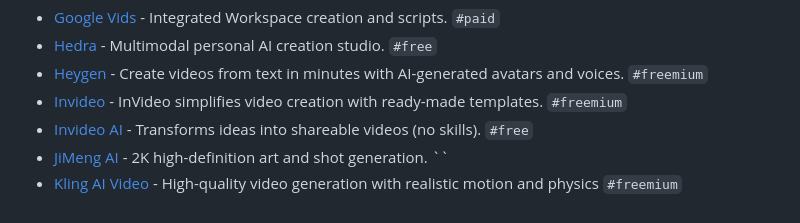
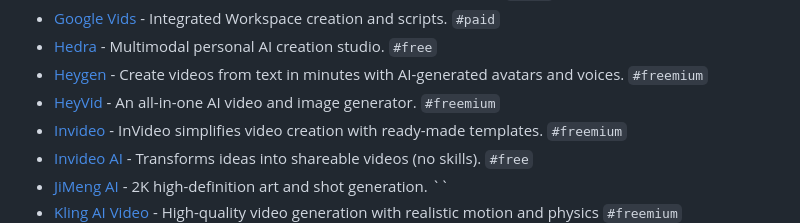
Before and after one commit to SergiuPogor/hanishrao-collective-ai-tools, a Markdown page: README.md, the part around the change. Rendered like a GitHub page.

Commit message:
feat: Add HeyVid to Video

```diff
--- a/README.md
+++ b/README.md
@@ -1087,6 +1087,7 @@ Use these hashtags in search to filter out the tools
 - [Google Vids](https://workspace.google.com/products/vids/) - Integrated Workspace creation and scripts. `#paid`
 - [Hedra](https://hedra.com/) - Multimodal personal AI creation studio. `#free`
 - [Heygen](https://www.heygen.com/) - Create videos from text in minutes with AI-generated avatars and voices. `#freemium`
+- [HeyVid](https://heyvid.ai/) - An all-in-one AI video and image generator. `#freemium`
 - [Invideo](https://invideo.io/) - InVideo simplifies video creation with ready-made templates. `#freemium`
 - [Invideo AI](https://invideo.io/) - Transforms ideas into shareable videos (no skills). `#free`
 - [JiMeng AI](https://jimeng.jianying.com/) - 2K high-definition art and shot generation. ``
```
